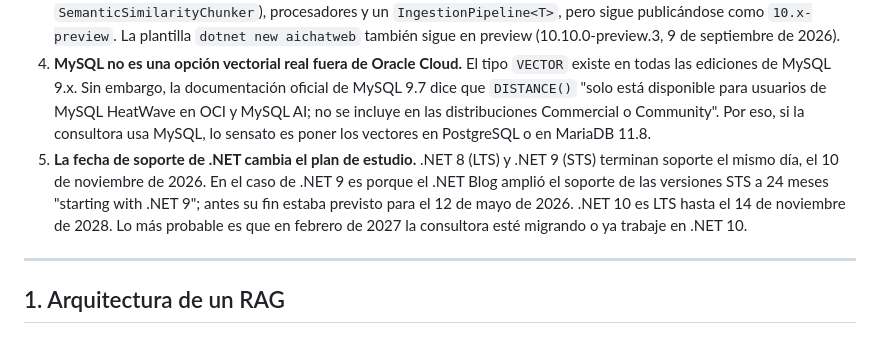
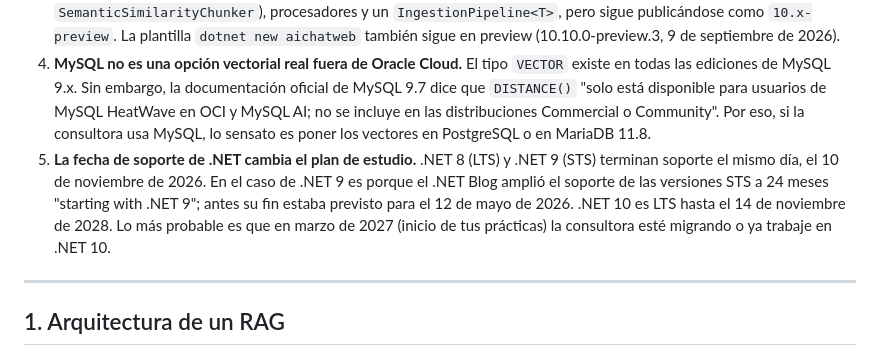
Before and after one commit to IgorDAM/Proyecto_CSharp, a Markdown page: docs/research/rag-dotnet.md, the part around the change. GitHub-like rendering.

Commit message:
docs: fecha de inicio de las prácticas en la nota de RAG

```diff
--- a/docs/research/rag-dotnet.md
+++ b/docs/research/rag-dotnet.md
@@ -26,7 +26,7 @@ Para construir hoy un RAG en .NET, la base recomendada es **.NET 10 LTS + Micros
 2. **Los conectores vectoriales se han renombrado y han salido de SK.** Los paquetes `Microsoft.SemanticKernel.Connectors.PgVector`, `.Qdrant` y similares están deprecados. NuGet indica que se han renombrado a `CommunityToolkit.VectorData.*` porque "no tienen dependencia de Semantic Kernel" y que "el nuevo paquete es v1 estable". Por ejemplo, `CommunityToolkit.VectorData.Qdrant` 1.0.0 se publicó el 22 de julio de 2026. Muchos tutoriales de 2024-2025 usan los nombres antiguos.
 3. **La ingesta todavía está en preview.** `Microsoft.Extensions.DataIngestion` aporta lectores, chunkers (incluido `SemanticSimilarityChunker`), procesadores y un `IngestionPipeline<T>`, pero sigue publicándose como `10.x-preview`. La plantilla `dotnet new aichatweb` también sigue en preview (10.10.0-preview.3, 9 de septiembre de 2026).
 4. **MySQL no es una opción vectorial real fuera de Oracle Cloud.** El tipo `VECTOR` existe en todas las ediciones de MySQL 9.x. Sin embargo, la documentación oficial de MySQL 9.7 dice que `DISTANCE()` "solo está disponible para usuarios de MySQL HeatWave en OCI y MySQL AI; no se incluye en las distribuciones Commercial o Community". Por eso, si la consultora usa MySQL, lo sensato es poner los vectores en PostgreSQL o en MariaDB 11.8.
-5. **La fecha de soporte de .NET cambia el plan de estudio.** .NET 8 (LTS) y .NET 9 (STS) terminan soporte el mismo día, el 10 de noviembre de 2026. En el caso de .NET 9 es porque el .NET Blog amplió el soporte de las versiones STS a 24 meses "starting with .NET 9"; antes su fin estaba previsto para el 12 de mayo de 2026. .NET 10 es LTS hasta el 14 de noviembre de 2028. Lo más probable es que en febrero de 2027 la consultora esté migrando o ya trabaje en .NET 10.
+5. **La fecha de soporte de .NET cambia el plan de estudio.** .NET 8 (LTS) y .NET 9 (STS) terminan soporte el mismo día, el 10 de noviembre de 2026. En el caso de .NET 9 es porque el .NET Blog amplió el soporte de las versiones STS a 24 meses "starting with .NET 9"; antes su fin estaba previsto para el 12 de mayo de 2026. .NET 10 es LTS hasta el 14 de noviembre de 2028. Lo más probable es que en marzo de 2027 (inicio de tus prácticas) la consultora esté migrando o ya trabaje en .NET 10.
 
 ---
 
```
